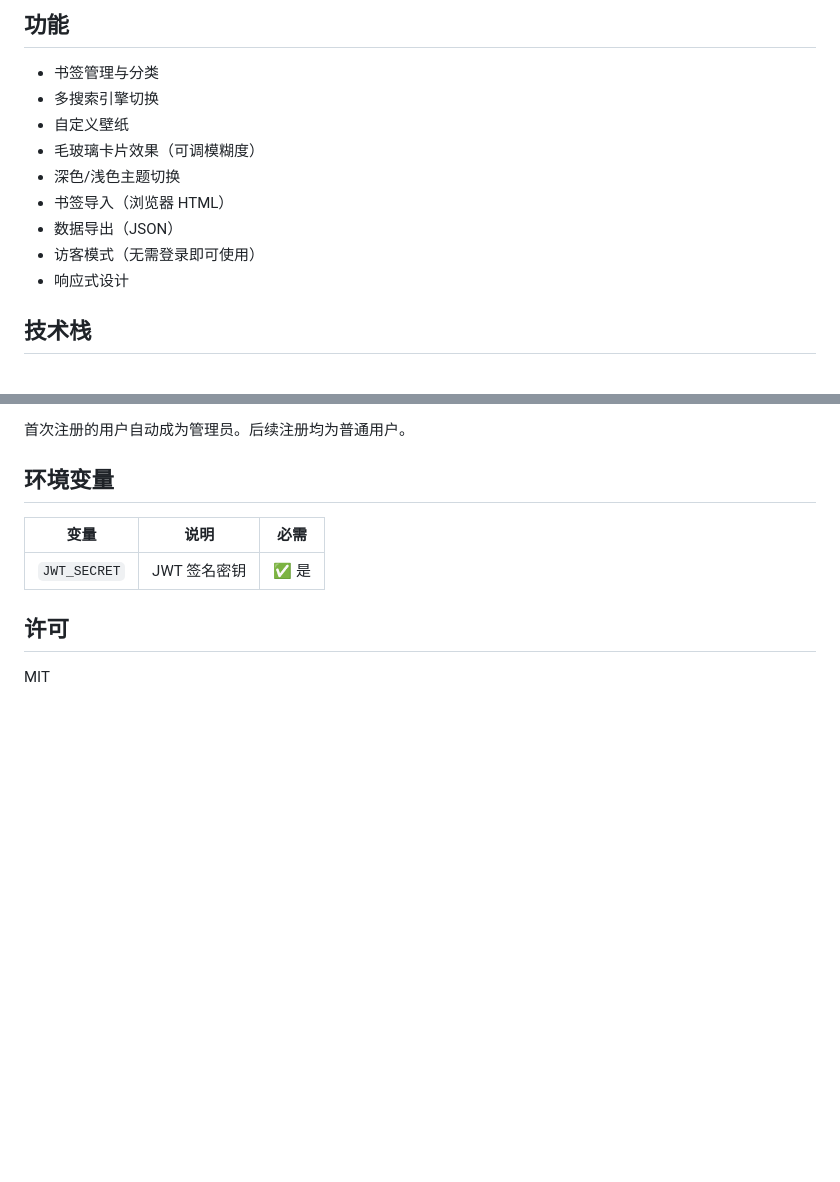
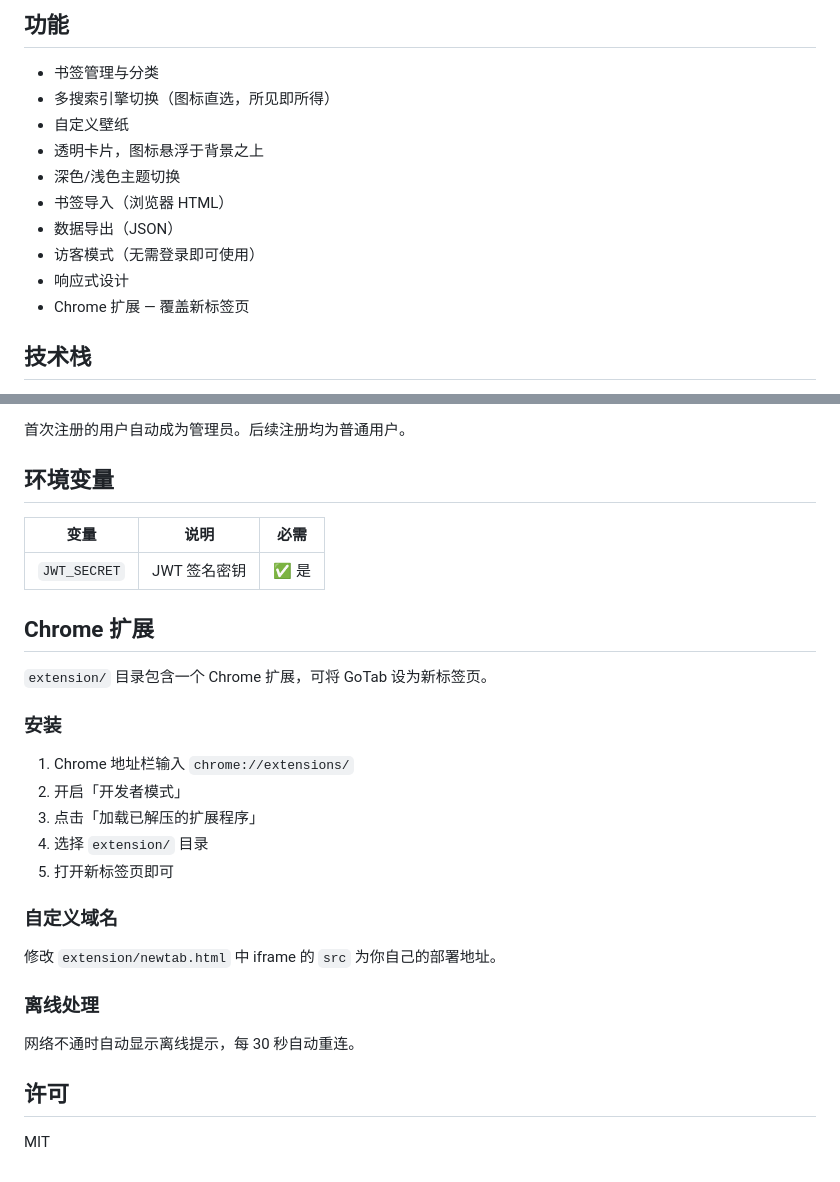
Before and after one commit to jeio258/gotab-v2, a Markdown page: README.md, 2 parts joined by grey strips. Drawn GitHub-style; blank space fills up the shorter version.

Commit message:
docs: 更新 README — 添加 Chrome 扩展说明

```diff
--- a/README.md
+++ b/README.md
@@ -5,14 +5,15 @@
 ## 功能
 
 - 书签管理与分类
-- 多搜索引擎切换
+- 多搜索引擎切换（图标直选，所见即所得）
 - 自定义壁纸
-- 毛玻璃卡片效果（可调模糊度）
+- 透明卡片，图标悬浮于背景之上
 - 深色/浅色主题切换
 - 书签导入（浏览器 HTML）
 - 数据导出（JSON）
 - 访客模式（无需登录即可使用）
 - 响应式设计
+- Chrome 扩展 — 覆盖新标签页
 
 ## 技术栈
 
@@ -185,6 +186,26 @@ wrangler pages deploy . --project-name gotab
 |------|------|------|
 | `JWT_SECRET` | JWT 签名密钥 | ✅ 是 |
 
+## Chrome 扩展
+
+`extension/` 目录包含一个 Chrome 扩展，可将 GoTab 设为新标签页。
+
+### 安装
+
+1. Chrome 地址栏输入 `chrome://extensions/`
+2. 开启「开发者模式」
+3. 点击「加载已解压的扩展程序」
+4. 选择 `extension/` 目录
+5. 打开新标签页即可
+
+### 自定义域名
+
+修改 `extension/newtab.html` 中 iframe 的 `src` 为你自己的部署地址。
+
+### 离线处理
+
+网络不通时自动显示离线提示，每 30 秒自动重连。
+
 ## 许可
 
 MIT
```
